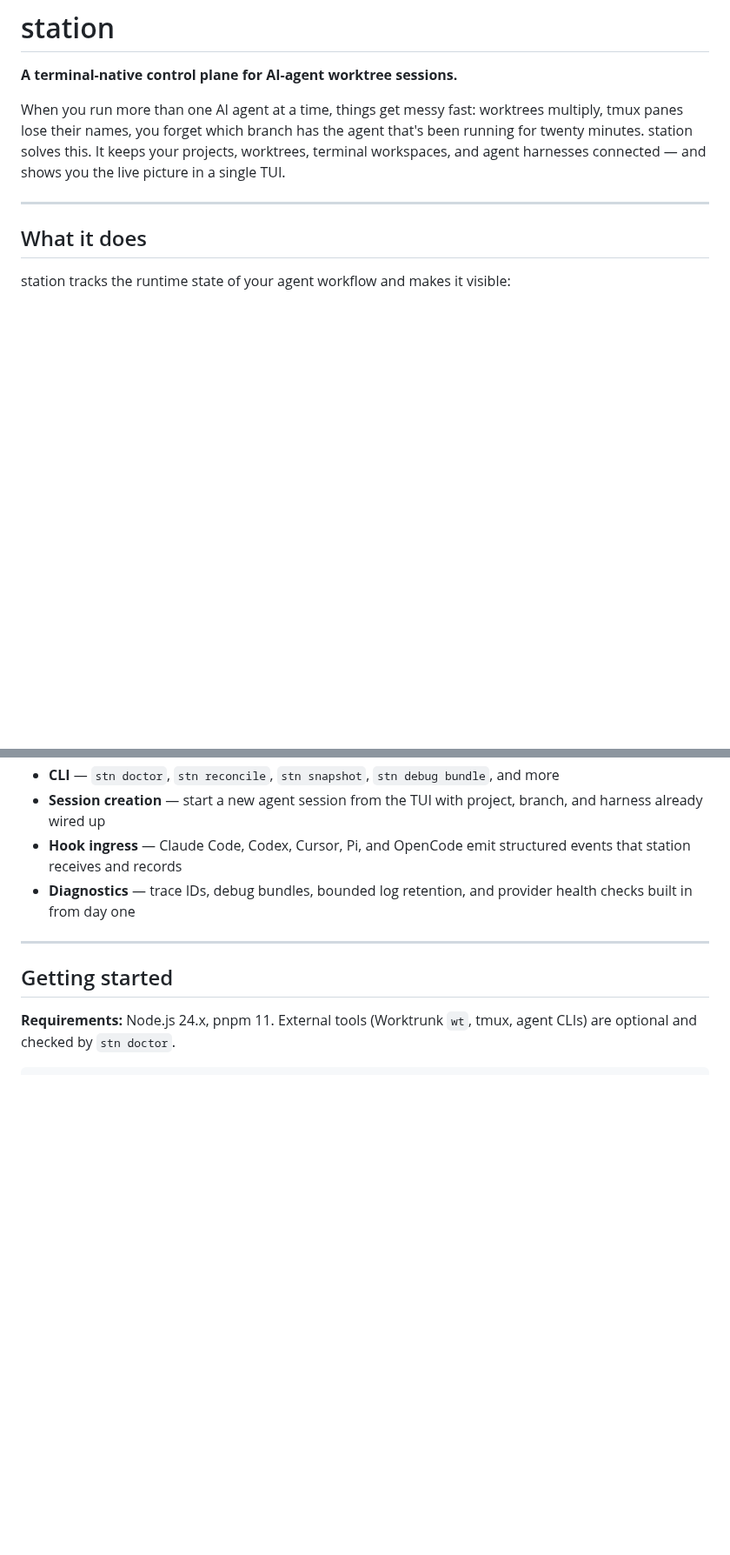
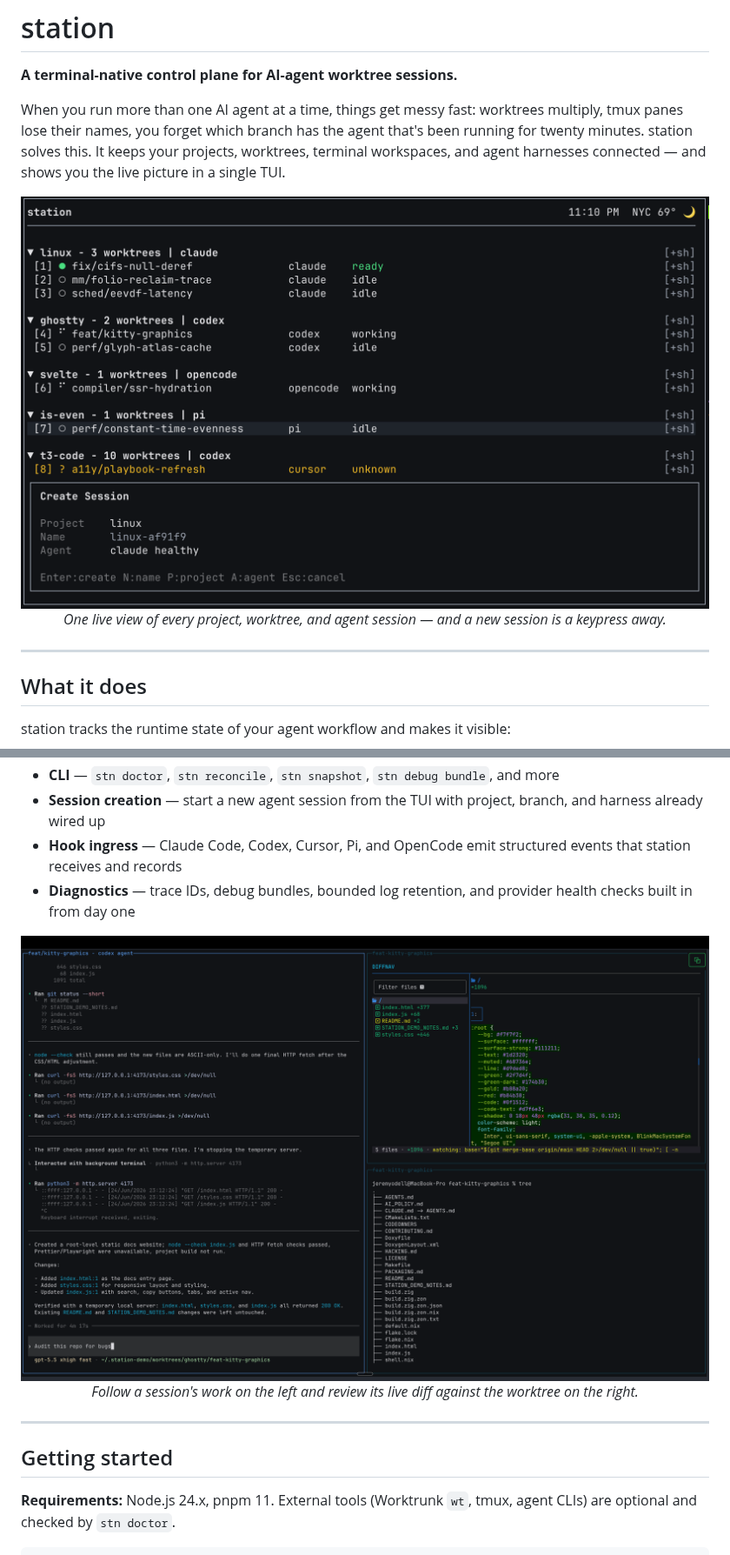
Before and after one commit to jeremy0dell/station, a Markdown page: README.md, 2 parts joined by grey strips. Shown at 87% size. Rendered like a GitHub page; pictures changed too: station/assets/screenshots/agent-session-diff.png (added), station/assets/screenshots/fleet-overview.png (added); blank space fills up the shorter version.

Commit message:
docs(brand): add TUI demo screenshots to README
FleetView overview hero, agent/diff split view, and the diff navigator.

```diff
--- a/README.md
+++ b/README.md
@@ -7,6 +7,12 @@
 **A terminal-native control plane for AI-agent worktree sessions.**
 
 When you run more than one AI agent at a time, things get messy fast: worktrees multiply, tmux panes lose their names, you forget which branch has the agent that's been running for twenty minutes. station solves this. It keeps your projects, worktrees, terminal workspaces, and agent harnesses connected — and shows you the live picture in a single TUI.
+
+<p align="center">
+  <img src="./station/assets/screenshots/fleet-overview.png" alt="Station TUI listing projects, worktrees, and live agent sessions, with a session-create dialog open" width="820">
+  <br>
+  <em>One live view of every project, worktree, and agent session — and a new session is a keypress away.</em>
+</p>
 
 ---
 
@@ -20,6 +26,12 @@ station tracks the runtime state of your agent workflow and makes it visible:
 - **Session creation** — start a new agent session from the TUI with project, branch, and harness already wired up
 - **Hook ingress** — Claude Code, Codex, Cursor, Pi, and OpenCode emit structured events that station receives and records
 - **Diagnostics** — trace IDs, debug bundles, bounded log retention, and provider health checks built in from day one
+
+<p align="center">
+  <img src="./station/assets/screenshots/agent-session-diff.png" alt="Split view: an agent session's transcript on the left, its live diff and working tree on the right" width="880">
+  <br>
+  <em>Follow a session's work on the left and review its live diff against the worktree on the right.</em>
+</p>
 
 ---
 
```
Also changed, not shown: other parts of README.md (+6 -0 lines), station/assets/screenshots/diff-navigator.png (added).
